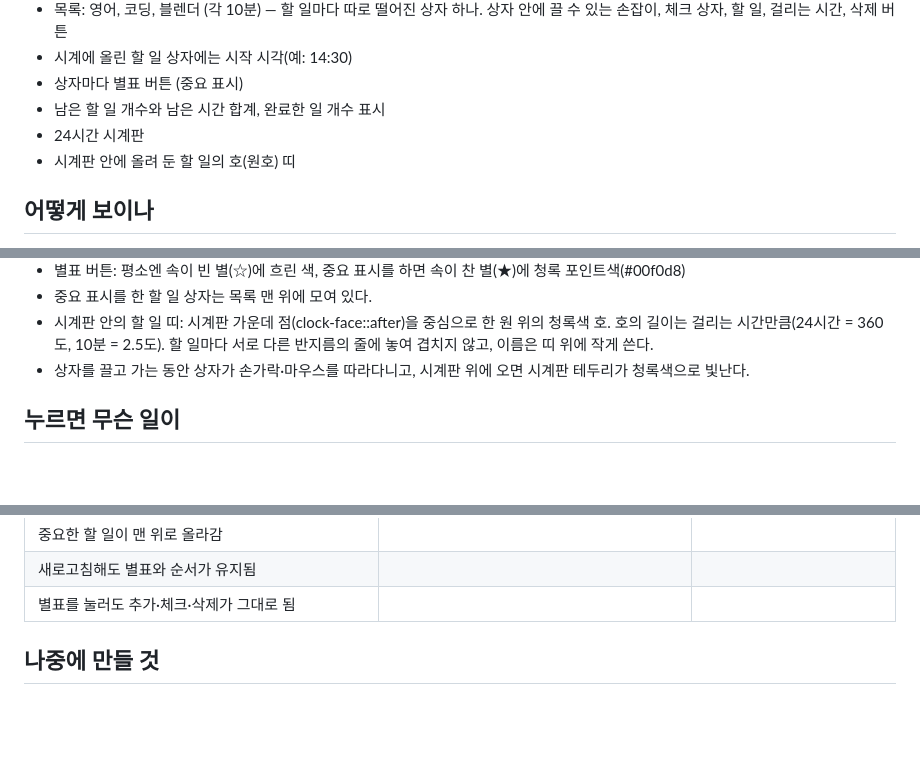
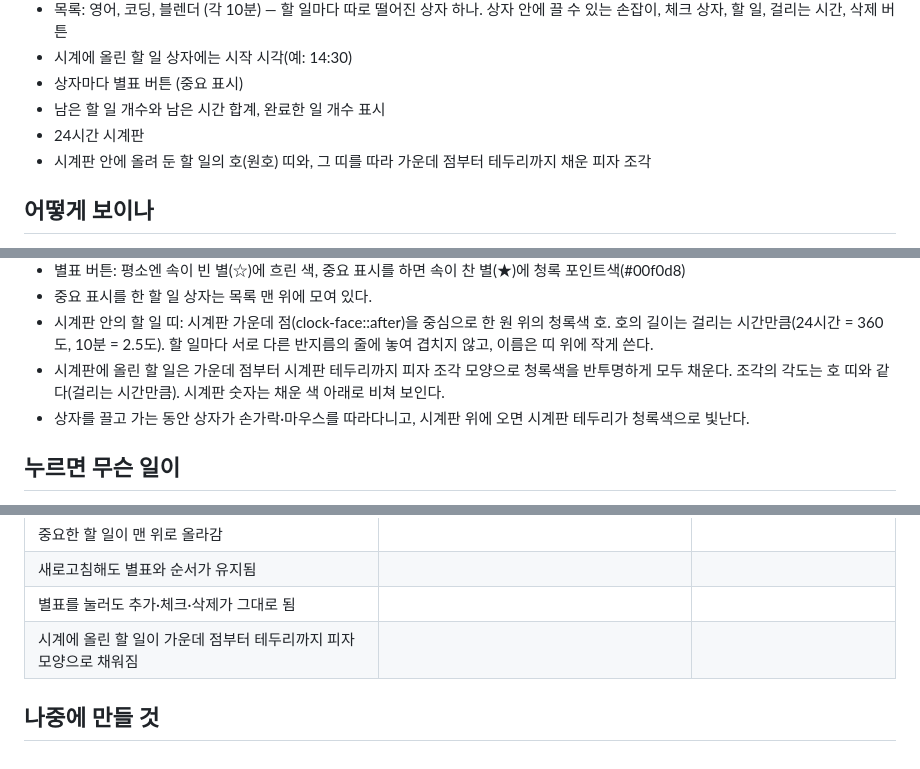
Before and after one commit to bbunning99/todo-bbunning99, a Markdown page: 명세.md, 3 parts joined by grey strips. Rendered like a GitHub page; blank space fills up the shorter version.

Commit message:
명세.md에 시계판 피자 조각 채우기 적기
Co-Authored-By: Claude Sonnet 5.5 <noreply@anthropic.com>
Claude-Session: https://claude.ai/code/session_01C9yw9oRPzkmkTATGcfWs8A

```diff
--- a/명세.md
+++ b/명세.md
@@ -11,7 +11,7 @@
 - 상자마다 별표 버튼 (중요 표시)
 - 남은 할 일 개수와 남은 시간 합계, 완료한 일 개수 표시
 - 24시간 시계판
-- 시계판 안에 올려 둔 할 일의 호(원호) 띠
+- 시계판 안에 올려 둔 할 일의 호(원호) 띠와, 그 띠를 따라 가운데 점부터 테두리까지 채운 피자 조각
 
 ## 어떻게 보이나
 - 컨셉: 네온 다크(Dark Mode) — 거의 검은 바탕, 얇은 선으로 나눈 카드, 청록 네온 빛 강조 하나, 숫자는 고정폭 글꼴
@@ -33,6 +33,7 @@
 - 별표 버튼: 평소엔 속이 빈 별(☆)에 흐린 색, 중요 표시를 하면 속이 찬 별(★)에 청록 포인트색(#00f0d8)
 - 중요 표시를 한 할 일 상자는 목록 맨 위에 모여 있다.
 - 시계판 안의 할 일 띠: 시계판 가운데 점(clock-face::after)을 중심으로 한 원 위의 청록색 호. 호의 길이는 걸리는 시간만큼(24시간 = 360도, 10분 = 2.5도). 할 일마다 서로 다른 반지름의 줄에 놓여 겹치지 않고, 이름은 띠 위에 작게 쓴다.
+- 시계판에 올린 할 일은 가운데 점부터 시계판 테두리까지 피자 조각 모양으로 청록색을 반투명하게 모두 채운다. 조각의 각도는 호 띠와 같다(걸리는 시간만큼). 시계판 숫자는 채운 색 아래로 비쳐 보인다.
 - 상자를 끌고 가는 동안 상자가 손가락·마우스를 따라다니고, 시계판 위에 오면 시계판 테두리가 청록색으로 빛난다.
 
 ## 누르면 무슨 일이
@@ -73,5 +74,6 @@
 | 중요한 할 일이 맨 위로 올라감 | | |
 | 새로고침해도 별표와 순서가 유지됨 | | |
 | 별표를 눌러도 추가·체크·삭제가 그대로 됨 | | |
+| 시계에 올린 할 일이 가운데 점부터 테두리까지 피자 모양으로 채워짐 | | |
 
 ## 나중에 만들 것
```
